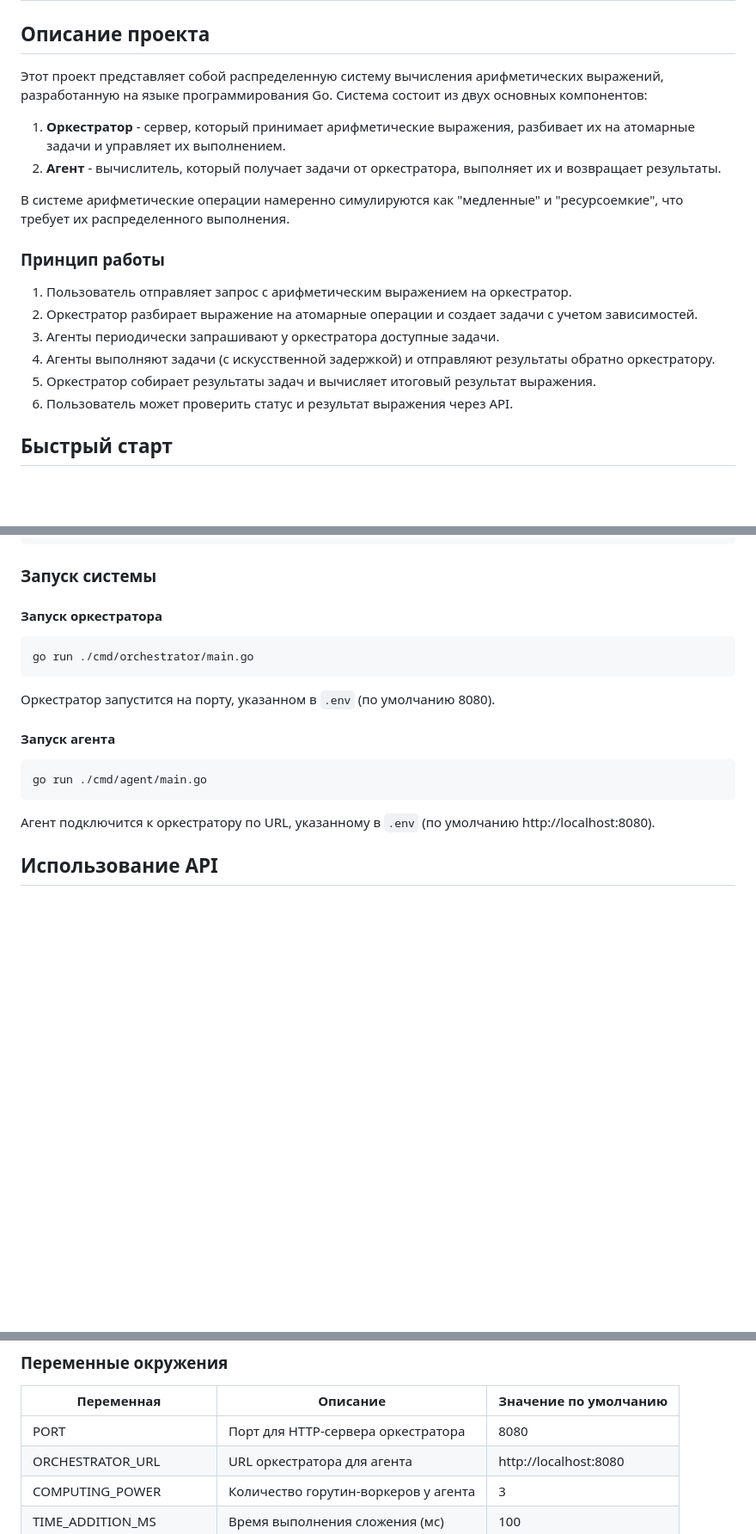
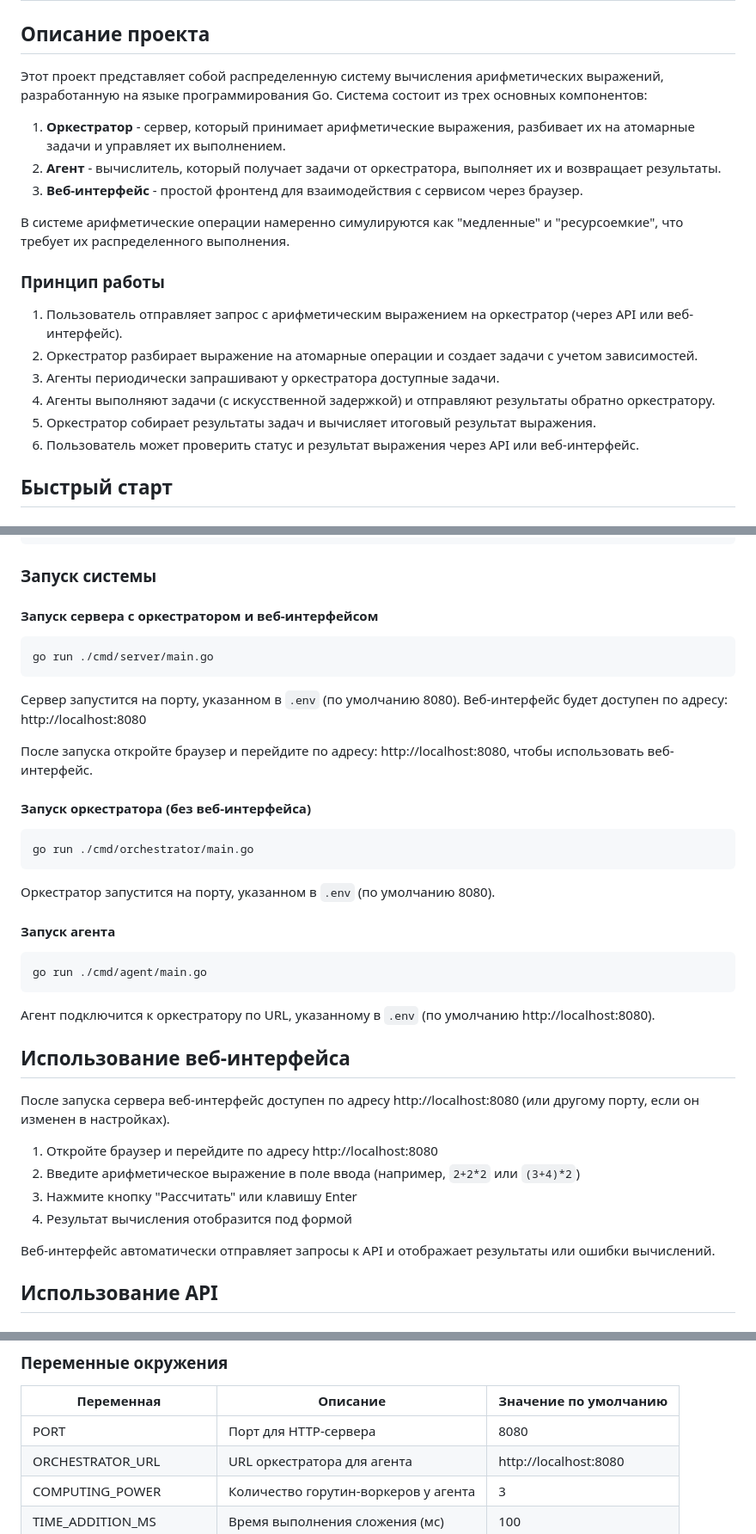
Before and after one commit to mpkelevra23/arithmetic-web-service, a Markdown page: README.md, 3 parts joined by grey strips. Shown: that part at 86% size. GitHub-like rendering; blank space fills up the shorter version.

Commit message:
Добавлено описание веб-интерфейса в README.md и обновлены инструкции по запуску сервера

````diff
--- a/README.md
+++ b/README.md
@@ -2,21 +2,22 @@
 
 ## Описание проекта
 
-Этот проект представляет собой распределенную систему вычисления арифметических выражений, разработанную на языке программирования Go. Система состоит из двух основных компонентов:
+Этот проект представляет собой распределенную систему вычисления арифметических выражений, разработанную на языке программирования Go. Система состоит из трех основных компонентов:
 
 1. **Оркестратор** - сервер, который принимает арифметические выражения, разбивает их на атомарные задачи и управляет их выполнением.
 2. **Агент** - вычислитель, который получает задачи от оркестратора, выполняет их и возвращает результаты.
+3. **Веб-интерфейс** - простой фронтенд для взаимодействия с сервисом через браузер.
 
 В системе арифметические операции намеренно симулируются как "медленные" и "ресурсоемкие", что требует их распределенного выполнения.
 
 ### Принцип работы
 
-1. Пользователь отправляет запрос с арифметическим выражением на оркестратор.
+1. Пользователь отправляет запрос с арифметическим выражением на оркестратор (через API или веб-интерфейс).
 2. Оркестратор разбирает выражение на атомарные операции и создает задачи с учетом зависимостей.
 3. Агенты периодически запрашивают у оркестратора доступные задачи.
 4. Агенты выполняют задачи (с искусственной задержкой) и отправляют результаты обратно оркестратору.
 5. Оркестратор собирает результаты задач и вычисляет итоговый результат выражения.
-6. Пользователь может проверить статус и результат выражения через API.
+6. Пользователь может проверить статус и результат выражения через API или веб-интерфейс.
 
 ## Быстрый старт
 
@@ -65,7 +66,18 @@ LOG_LEVEL=info
 
 ### Запуск системы
 
-#### Запуск оркестратора
+#### Запуск сервера с оркестратором и веб-интерфейсом
+
+```bash
+go run ./cmd/server/main.go
+```
+
+Сервер запустится на порту, указанном в `.env` (по умолчанию 8080).
+Веб-интерфейс будет доступен по адресу: http://localhost:8080
+
+После запуска откройте браузер и перейдите по адресу: http://localhost:8080, чтобы использовать веб-интерфейс.
+
+#### Запуск оркестратора (без веб-интерфейса)
 
 ```bash
 go run ./cmd/orchestrator/main.go
@@ -80,6 +92,17 @@ go run ./cmd/agent/main.go
 ```
 
 Агент подключится к оркестратору по URL, указанному в `.env` (по умолчанию http://localhost:8080).
+
+## Использование веб-интерфейса
+
+После запуска сервера веб-интерфейс доступен по адресу http://localhost:8080 (или другому порту, если он изменен в настройках).
+
+1. Откройте браузер и перейдите по адресу http://localhost:8080
+2. Введите арифметическое выражение в поле ввода (например, `2+2*2` или `(3+4)*2`)
+3. Нажмите кнопку "Рассчитать" или клавишу Enter
+4. Результат вычисления отобразится под формой
+
+Веб-интерфейс автоматически отправляет запросы к API и отображает результаты или ошибки вычислений.
 
 ## Использование API
 
@@ -252,7 +275,7 @@ curl -i --location 'http://localhost:8080/internal/task' \
 
 | Переменная | Описание | Значение по умолчанию |
 |------------|----------|------------------------|
-| PORT | Порт для HTTP-сервера оркестратора | 8080 |
+| PORT | Порт для HTTP-сервера | 8080 |
 | ORCHESTRATOR_URL | URL оркестратора для агента | http://localhost:8080 |
 | COMPUTING_POWER | Количество горутин-воркеров у агента | 3 |
 | TIME_ADDITION_MS | Время выполнения сложения (мс) | 100 |
````
